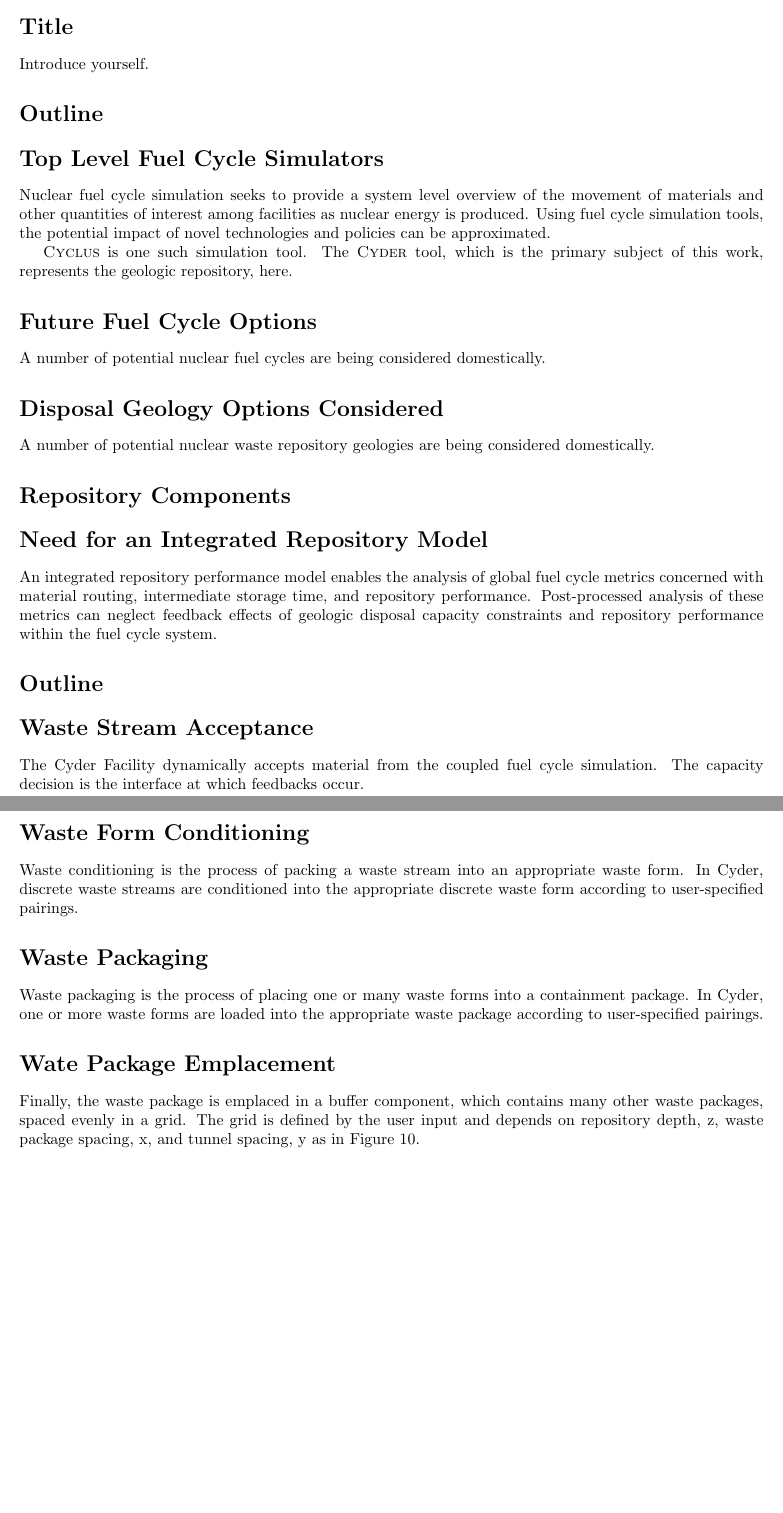
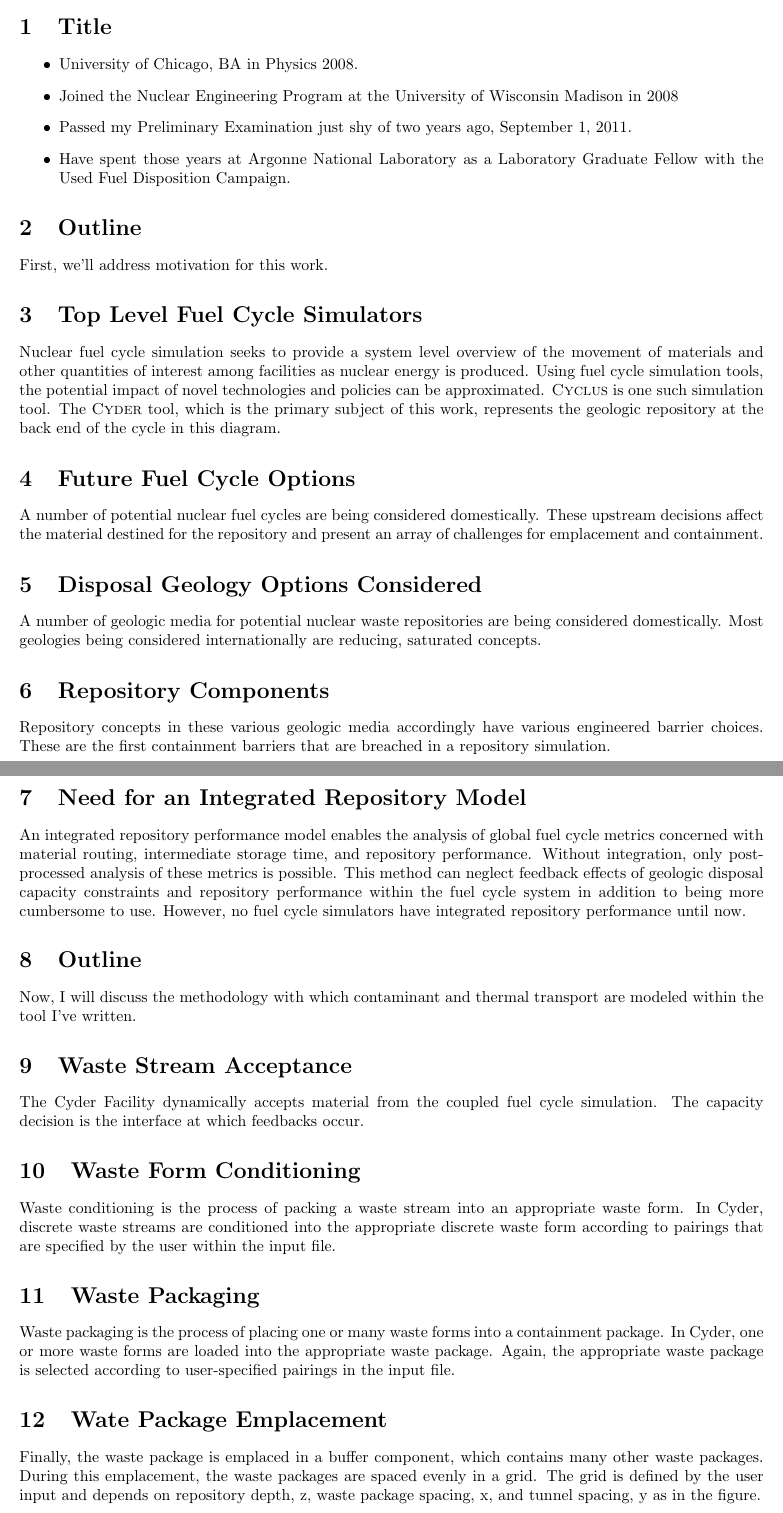
Before and after one commit to katyhuff/global2013, a LaTeX document (notes.tex): two parts of pages 1 and 2 of 9 before the commit and two parts of pages 1 and 2 of 10 after it, joined at a grey line, cut so that both start at the same text, the shorter picture padded with empty space. Compiled offline with pdfLaTeX.

Commit message:
cleaning up notes for the first dozen slides..

```diff
--- a/notes.tex
+++ b/notes.tex
@@ -35,76 +35,91 @@ urlcolor = Blue
 \begin{document}
 \maketitle
 
-\section*{Title}
+\section{Title}
+\begin{itemize}
+\item University of Chicago, BA in Physics 2008.
+\item Joined the Nuclear Engineering Program at the University of Wisconsin Madison in 2008
+\item Passed my Preliminary Examination just shy of two years ago, September 1, 2011.
+\item Have spent those years at Argonne National Laboratory as a Laboratory
+Graduate Fellow with the Used Fuel Disposition Campaign.
+\end{itemize}
+\section{Outline}
 
-Introduce yourself.
+First, we'll address motivation for this work.
 
-\section*{Outline}
-
-
-
-\section*{Top Level Fuel Cycle Simulators}
+\section{Top Level Fuel Cycle Simulators}
 
 Nuclear fuel cycle simulation seeks to provide a system level overview of the
 movement of materials and other quantities of interest among facilities as
 nuclear energy is produced. Using fuel cycle simulation tools, the potential
-impact of novel technologies and policies can be approximated.
+impact of novel technologies and policies can be approximated. \Cyclus is one
+such simulation tool. The \Cyder tool, which is the primary subject of this
+work, represents the geologic repository at the back end of the cycle in this
+diagram.
 
-\Cyclus is one such simulation tool. The \Cyder tool, which is the primary
-subject of this work, represents the geologic repository, here.
-
-\section*{Future Fuel Cycle Options}
+\section{Future Fuel Cycle Options}
 
 A number of potential nuclear fuel cycles are being considered domestically.
+These upstream decisions affect the material destined for the repository and
+present an array of challenges for emplacement and containment.
 
-\section*{Disposal Geology Options Considered}
+\section{Disposal Geology Options Considered}
 
-A number of potential nuclear waste repository geologies are being considered
-domestically.
+A number of geologic media for potential nuclear waste repositories are being
+considered domestically. Most geologies being considered internationally are
+reducing, saturated concepts.
 
-\section*{Repository Components}
+\section{Repository Components}
 
+Repository concepts in these various geologic media accordingly have various
+engineered barrier choices. These are the first containment barriers that are
+breached in a repository simulation.
 
-
-\section*{Need for an Integrated Repository Model}
+\section{Need for an Integrated Repository Model}
 
 An integrated repository performance model enables the analysis of global fuel
 cycle metrics concerned with material routing, intermediate storage time, and
-repository performance. Post-processed analysis of these metrics can neglect
-feedback effects of geologic disposal capacity constraints and repository
-performance within the fuel cycle system.
+repository performance.  Without integration, only post-processed analysis of
+these metrics is possible. This method can neglect feedback effects of geologic
+disposal capacity constraints and repository performance within the fuel cycle
+system in addition to being more cumbersome to use. However, no fuel cycle
+simulators have integrated repository performance until now.
 
+\section{Outline}
 
-\section*{Outline}
+Now, I will discuss the methodology with which contaminant and thermal
+transport are modeled within the tool I've written.
 
+\section{Waste Stream Acceptance}
 
-\section*{Waste Stream Acceptance}
 The Cyder Facility dynamically accepts material from the coupled fuel
 cycle simulation. The capacity decision is the interface at which feedbacks
 occur.
 
-\section*{Waste Form Conditioning}
+\section{Waste Form Conditioning}
 
 Waste conditioning is the process of packing a waste stream into an appropriate
-waste form.
-In Cyder, discrete waste streams are conditioned into the appropriate
-discrete waste form according to user-specified pairings.
+waste form.  In Cyder, discrete waste streams are conditioned into the
+appropriate discrete waste form according to pairings that are specified by the
+user within the input file.
 
-\section*{Waste Packaging}
+\section{Waste Packaging}
+
 Waste packaging is the process of placing one or many waste forms into a
-containment package.
-In Cyder, one or more waste forms are loaded into the appropriate waste
-package according to user-specified pairings.
+containment package.  In Cyder, one or more waste forms are loaded into the
+appropriate waste package. Again, the appropriate waste package is selected
+according to user-specified pairings in the input file.
 
 
-\section*{Wate Package Emplacement}
+\section{Wate Package Emplacement}
 
 Finally, the waste package is emplaced in a buffer component, which contains
-many other waste packages, spaced evenly in a grid. The grid is defined by the
-user input and depends on repository depth, z, waste package spacing, x, and
-tunnel spacing, y as in Figure 10.
+many other waste packages. During this emplacement, the waste packages are
+spaced evenly in a grid. The grid is defined by the user input and depends on
+repository depth, z, waste package spacing, x, and tunnel spacing, y as in
+the figure.
 
-\section*{Cyder Paradigm: Modularity}
+\section{Cyder Paradigm: Modularity}
 A modular repository framework facilitates
 \begin{itemize}
 \item interchangable subcomponents
```
Also changed, not shown: notes.tex (124 more changed lines).
